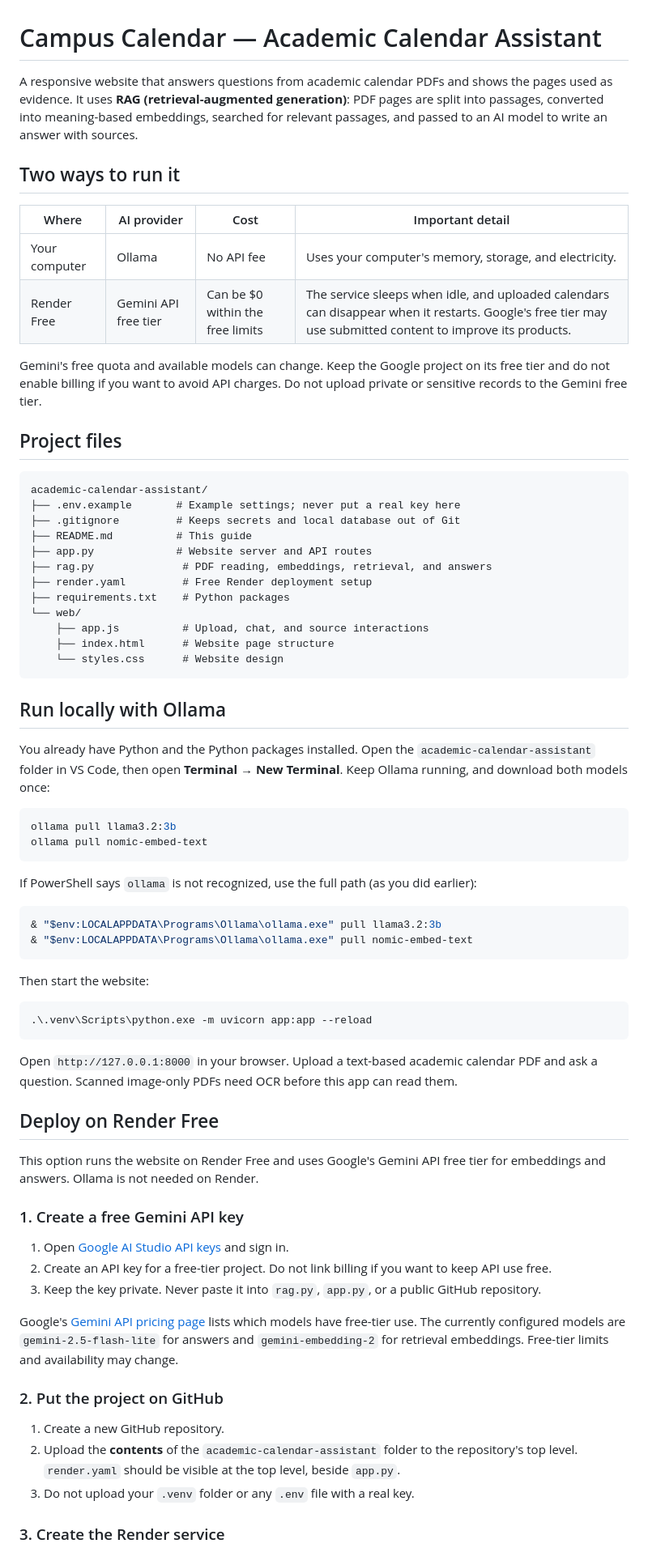
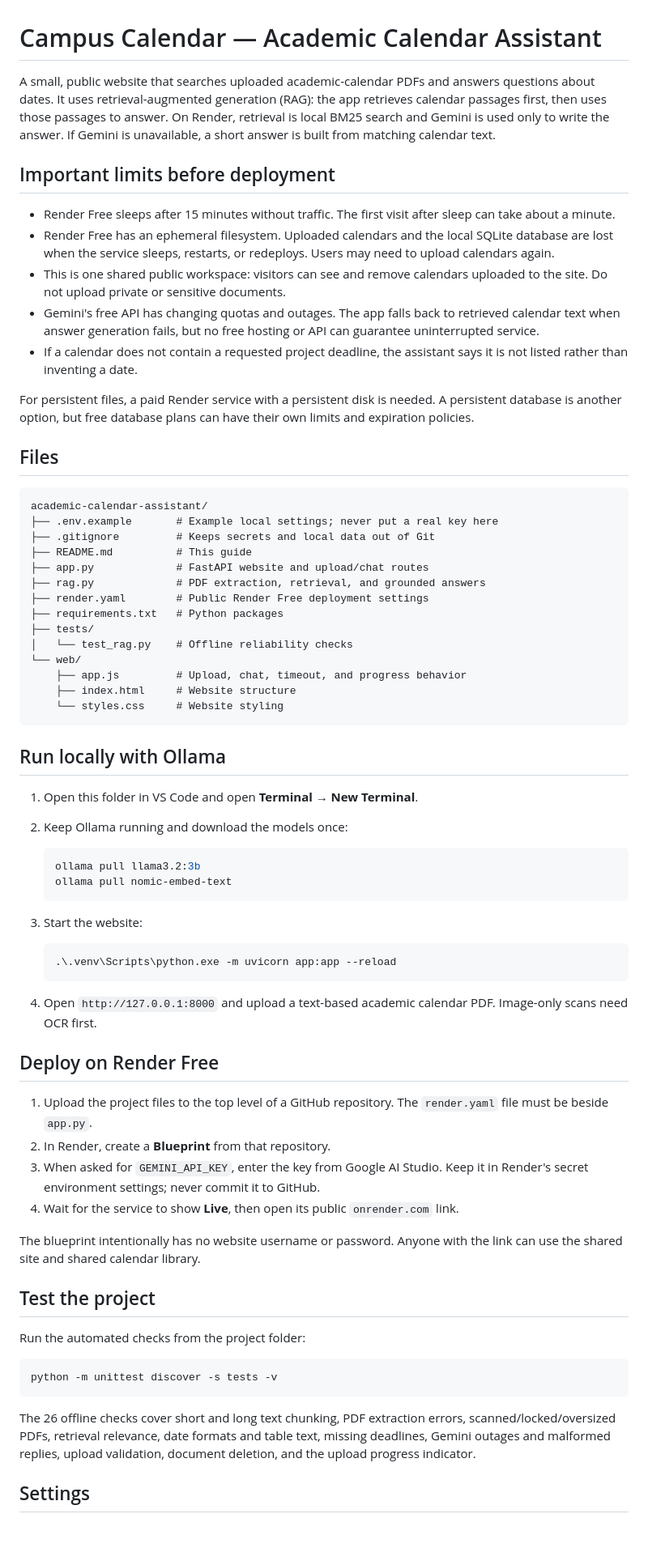
Before and after one commit to Tech-Saksham-Gupta/academic-calendar-rag, a Markdown page: README.md, the part around one of its changes. Shown at 81% size. GitHub-like rendering; blank space fills up the shorter version.

````diff
--- a/README.md
+++ b/README.md
@@ -1,74 +1,72 @@
 # Campus Calendar — Academic Calendar Assistant
 
-A responsive website that answers questions from academic calendar PDFs and shows the pages used as evidence. It uses **RAG (retrieval-augmented generation)**: PDF pages are split into passages, converted into meaning-based embeddings, searched for relevant passages, and passed to an AI model to write an answer with sources.
+A small, public website that searches uploaded academic-calendar PDFs and answers questions about dates. It uses retrieval-augmented generation (RAG): the app retrieves calendar passages first, then uses those passages to answer. On Render, retrieval is local BM25 search and Gemini is used only to write the answer. If Gemini is unavailable, a short answer is built from matching calendar text.
 
-## Two ways to run it
+## Important limits before deployment
 
-| Where | AI provider | Cost | Important detail |
-|---|---|---|---|
-| Your computer | Ollama | No API fee | Uses your computer's memory, storage, and electricity. |
-| Render Free | Gemini API free tier | Can be $0 within the free limits | The service sleeps when idle, and uploaded calendars can disappear when it restarts. Google's free tier may use submitted content to improve its products. |
+- Render Free sleeps after 15 minutes without traffic. The first visit after sleep can take about a minute.
+- Render Free has an ephemeral filesystem. Uploaded calendars and the local SQLite database are lost when the service sleeps, restarts, or redeploys. Users may need to upload calendars again.
+- This is one shared public workspace: visitors can see and remove calendars uploaded to the site. Do not upload private or sensitive documents.
+- Gemini's free API has changing quotas and outages. The app falls back to retrieved calendar text when answer generation fails, but no free hosting or API can guarantee uninterrupted service.
+- If a calendar does not contain a requested project deadline, the assistant says it is not listed rather than inventing a date.
 
-Gemini's free quota and available models can change. Keep the Google project on its free tier and do not enable billing if you want to avoid API charges. Do not upload private or sensitive records to the Gemini free tier.
+For persistent files, a paid Render service with a persistent disk is needed. A persistent database is another option, but free database plans can have their own limits and expiration policies.
 
-## Project files
+## Files
 
 ```text
 academic-calendar-assistant/
-├── .env.example       # Example settings; never put a real key here
-├── .gitignore         # Keeps secrets and local database out of Git
+├── .env.example       # Example local settings; never put a real key here
+├── .gitignore         # Keeps secrets and local data out of Git
 ├── README.md          # This guide
-├── app.py             # Website server and API routes
-├── rag.py              # PDF reading, embeddings, retrieval, and answers
-├── render.yaml         # Free Render deployment setup
-├── requirements.txt    # Python packages
+├── app.py             # FastAPI website and upload/chat routes
+├── rag.py             # PDF extraction, retrieval, and grounded answers
+├── render.yaml        # Public Render Free deployment settings
+├── requirements.txt   # Python packages
+├── tests/
+│   └── test_rag.py    # Offline reliability checks
 └── web/
-    ├── app.js          # Upload, chat, and source interactions
-    ├── index.html      # Website page structure
-    └── styles.css      # Website design
+    ├── app.js         # Upload, chat, timeout, and progress behavior
+    ├── index.html     # Website structure
+    └── styles.css     # Website styling
 ```
 
 ## Run locally with Ollama
 
-You already have Python and the Python packages installed. Open the `academic-calendar-assistant` folder in VS Code, then open **Terminal → New Terminal**. Keep Ollama running, and download both models once:
+1. Open this folder in VS Code and open **Terminal → New Terminal**.
+2. Keep Ollama running and download the models once:
 
-```powershell
-ollama pull llama3.2:3b
-ollama pull nomic-embed-text
-```
+   ```powershell
+   ollama pull llama3.2:3b
+   ollama pull nomic-embed-text
+   ```
 
-If PowerShell says `ollama` is not recognized, use the full path (as you did earlier):
+3. Start the website:
 
-```powershell
-& "$env:LOCALAPPDATA\Programs\Ollama\ollama.exe" pull llama3.2:3b
-& "$env:LOCALAPPDATA\Programs\Ollama\ollama.exe" pull nomic-embed-text
-```
+   ```powershell
+   .\.venv\Scripts\python.exe -m uvicorn app:app --reload
+   ```
 
-Then start the website:
-
-```powershell
-.\.venv\Scripts\python.exe -m uvicorn app:app --reload
-```
-
-Open `http://127.0.0.1:8000` in your browser. Upload a text-based academic calendar PDF and ask a question. Scanned image-only PDFs need OCR before this app can read them.
+4. Open `http://127.0.0.1:8000` and upload a text-based academic calendar PDF. Image-only scans need OCR first.
 
 ## Deploy on Render Free
 
-This option runs the website on Render Free and uses Google's Gemini API free tier for embeddings and answers. Ollama is not needed on Render.
+1. Upload the project files to the top level of a GitHub repository. The `render.yaml` file must be beside `app.py`.
+2. In Render, create a **Blueprint** from that repository.
+3. When asked for `GEMINI_API_KEY`, enter the key from Google AI Studio. Keep it in Render's secret environment settings; never commit it to GitHub.
+4. Wait for the service to show **Live**, then open its public `onrender.com` link.
 
-### 1. Create a free Gemini API key
+The blueprint intentionally has no website username or password. Anyone with the link can use the shared site and shared calendar library.
 
-1. Open [Google AI Studio API keys](https://aistudio.google.com/apikey) and sign in.
-2. Create an API key for a free-tier project. Do not link billing if you want to keep API use free.
-3. Keep the key private. Never paste it into `rag.py`, `app.py`, or a public GitHub repository.
+## Test the project
 
-Google's [Gemini API pricing page](https://ai.google.dev/gemini-api/docs/pricing) lists which models have free-tier use. The currently configured models are `gemini-2.5-flash-lite` for answers and `gemini-embedding-2` for retrieval embeddings. Free-tier limits and availability may change.
+Run the automated checks from the project folder:
 
-### 2. Put the project on GitHub
+```powershell
+python -m unittest discover -s tests -v
+```
 
-1. Create a new GitHub repository.
-2. Upload the **contents** of the `academic-calendar-assistant` folder to the repository's top level. `render.yaml` should be visible at the top level, beside `app.py`.
-3. Do not upload your `.venv` folder or any `.env` file with a real key.
+The 26 offline checks cover short and long text chunking, PDF extraction errors, scanned/locked/oversized PDFs, retrieval relevance, date formats and table text, missing deadlines, Gemini outages and malformed replies, upload validation, document deletion, and the upload progress indicator.
 
-### 3. Create the Render service
+## Settings
 
````
Also changed, not shown: other parts of README.md (+4 -28 lines).
